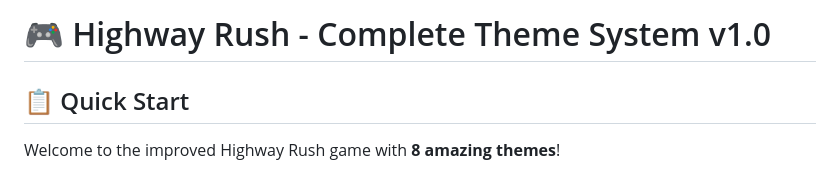
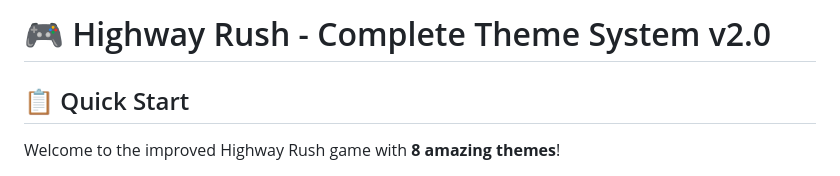
Before and after one commit to mdalmamunDev/highway-rush-3d, a Markdown page: README.md, the part around the change. Drawn GitHub-style.

```diff
--- a/README.md
+++ b/README.md
@@ -1,4 +1,4 @@
-# 🎮 Highway Rush - Complete Theme System v1.0
+# 🎮 Highway Rush - Complete Theme System v2.0
 
 ## 📋 Quick Start
 
```
